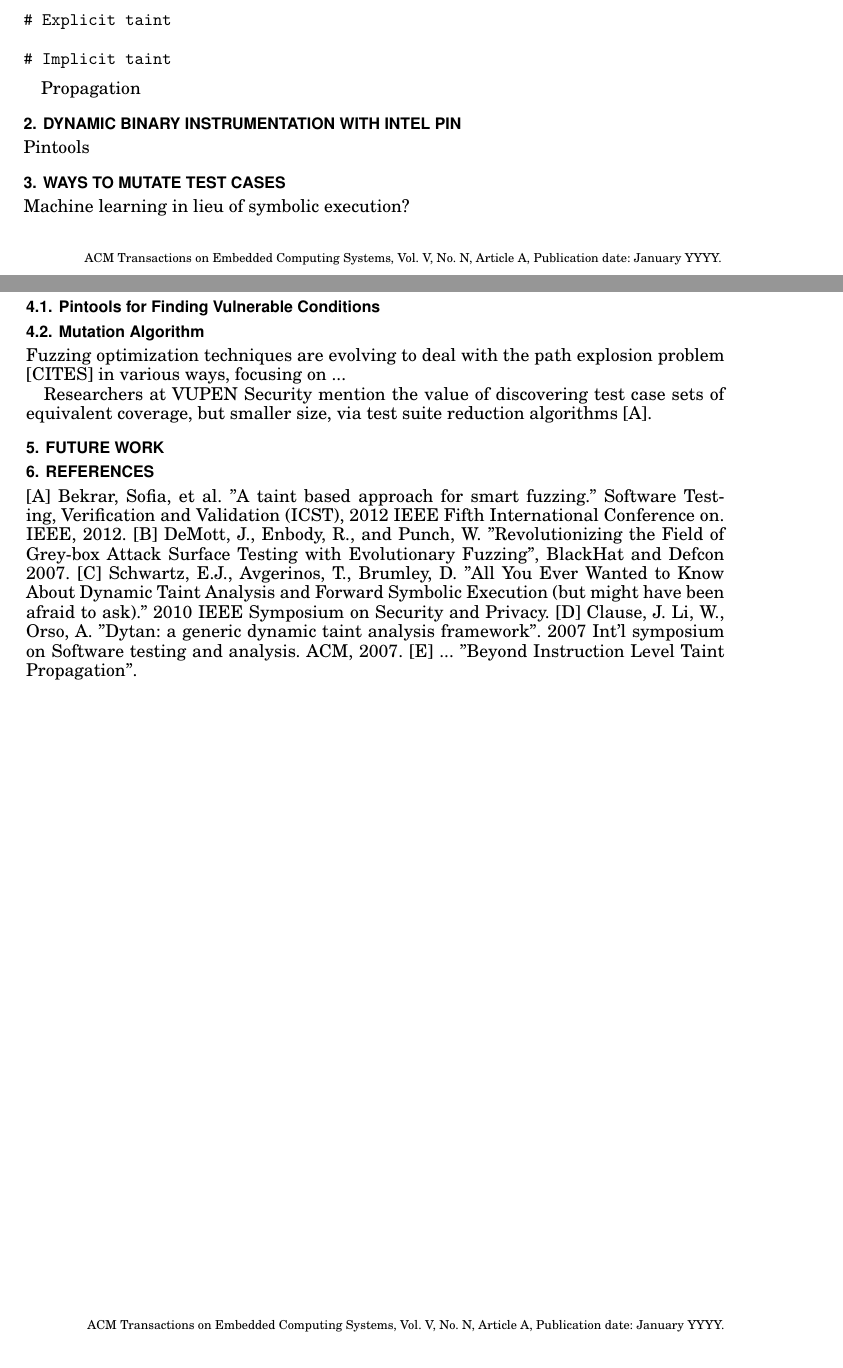
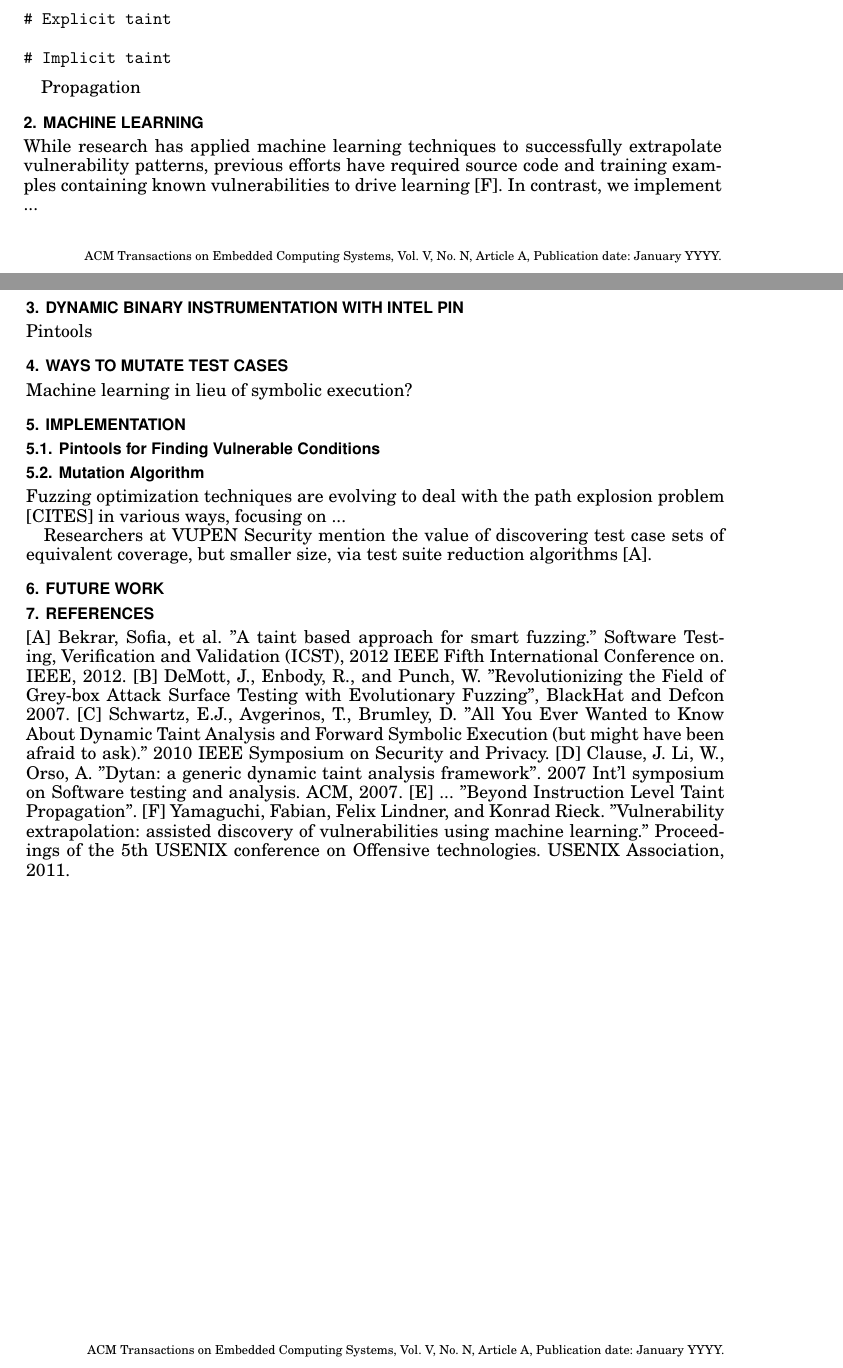
Before and after one commit to cl-wood/stubble, a LaTeX paper (docs/paper/paper.tex): two parts of pages 1 and 2 of 2, joined at a grey line, cut so that both start at the same text. Compiled offline with pdfLaTeX.

Commit message:
added paper and paragraph

```diff
--- a/docs/paper/paper.tex
+++ b/docs/paper/paper.tex
@@ -105,6 +105,9 @@ Because of subtle implicit flow cases referenced by Clause, J. et all [D], which
 
 Propagation
 
+\section{Machine Learning}
+While research has applied machine learning techniques to successfully extrapolate vulnerability patterns, previous efforts have required source code and training examples containing known vulnerabilities to drive learning [F]. In contrast, we implement ...
+
 \section{Dynamic Binary Instrumentation with Intel PIN}
 
 Pintools
@@ -135,6 +138,7 @@ Evolutionary Fuzzing", BlackHat and Defcon 2007.
 [C] Schwartz, E.J., Avgerinos, T., Brumley, D. "All You Ever Wanted to Know About Dynamic Taint Analysis and Forward Symbolic Execution (but might have been afraid to ask)." 2010 IEEE Symposium on Security and Privacy.
 [D] Clause, J. Li, W., Orso, A. "Dytan: a generic dynamic taint analysis framework". 2007 Int'l symposium on Software testing and analysis. ACM, 2007.
 [E] ... "Beyond Instruction Level Taint Propagation".
+[F] Yamaguchi, Fabian, Felix Lindner, and Konrad Rieck. "Vulnerability extrapolation: assisted discovery of vulnerabilities using machine learning." Proceedings of the 5th USENIX conference on Offensive technologies. USENIX Association, 2011.
 
 \end{document}
 
```
Also changed, not shown: docs/paper/paper.pdf, 3 other files.
